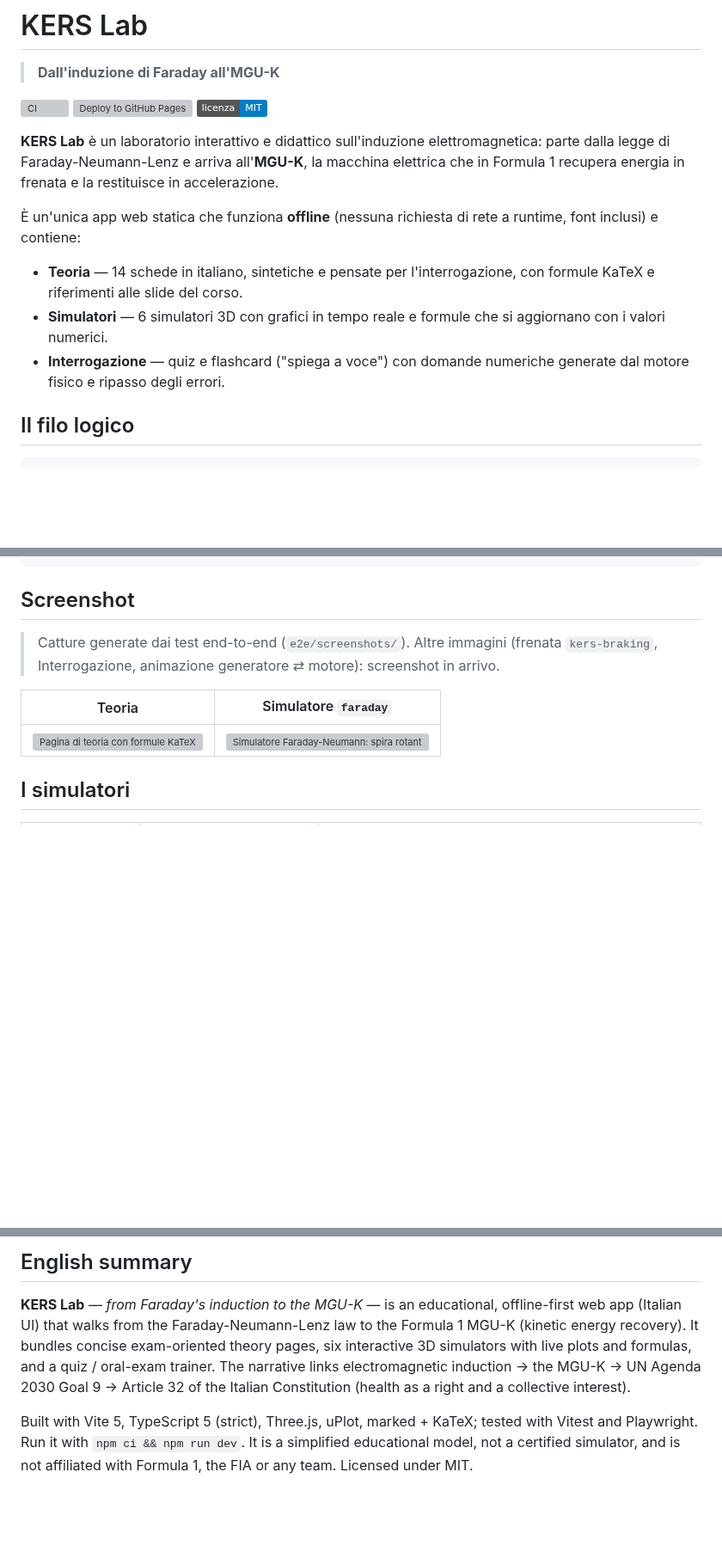
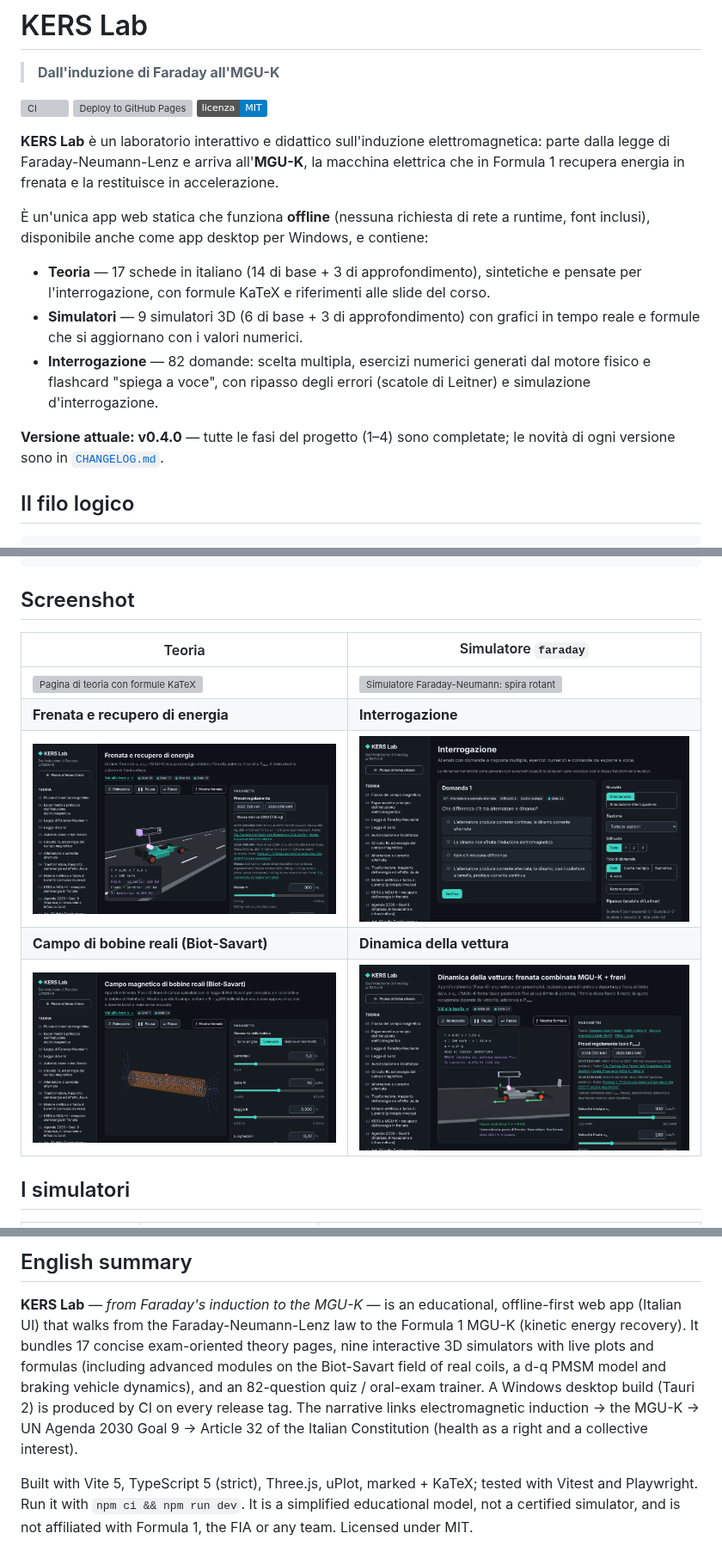
Before and after one commit to Chip-jpg/MGUK-KERS-Simulator, a Markdown page: README.md, 3 parts joined by grey strips. Shown at 86% size. GitHub-like rendering; pictures changed too: docs/media/car-dynamics-dark-1280x720.png (added), docs/media/field-biot-savart-dark-1280x720.png (added), docs/media/interrogazione-dark-1280x720.png (added); badges without logos; blank space fills up the shorter version; grey boxes are pictures that could not be loaded.

```diff
--- a/README.md
+++ b/README.md
@@ -11,14 +11,18 @@ parte dalla legge di Faraday-Neumann-Lenz e arriva all'**MGU-K**, la macchina el
 che in Formula 1 recupera energia in frenata e la restituisce in accelerazione.
 
 È un'unica app web statica che funziona **offline** (nessuna richiesta di rete a
-runtime, font inclusi) e contiene:
+runtime, font inclusi), disponibile anche come app desktop per Windows, e contiene:
 
-- **Teoria** — 14 schede in italiano, sintetiche e pensate per l'interrogazione, con
-  formule KaTeX e riferimenti alle slide del corso.
-- **Simulatori** — 6 simulatori 3D con grafici in tempo reale e formule che si
-  aggiornano con i valori numerici.
-- **Interrogazione** — quiz e flashcard ("spiega a voce") con domande numeriche
-  generate dal motore fisico e ripasso degli errori.
+- **Teoria** — 17 schede in italiano (14 di base + 3 di approfondimento), sintetiche e
+  pensate per l'interrogazione, con formule KaTeX e riferimenti alle slide del corso.
+- **Simulatori** — 9 simulatori 3D (6 di base + 3 di approfondimento) con grafici in
+  tempo reale e formule che si aggiornano con i valori numerici.
+- **Interrogazione** — 82 domande: scelta multipla, esercizi numerici generati dal
+  motore fisico e flashcard "spiega a voce", con ripasso degli errori (scatole di
+  Leitner) e simulazione d'interrogazione.
+
+**Versione attuale: v0.4.0** — tutte le fasi del progetto (1–4) sono completate; le
+novità di ogni versione sono in [`CHANGELOG.md`](CHANGELOG.md).
 
 ## Il filo logico
 
@@ -40,12 +44,13 @@ Art. 32 Costituzione — la salute come diritto individuale e interesse colletti
 
 ## Screenshot
 
-> Catture generate dai test end-to-end (`e2e/screenshots/`). Altre immagini
-> (frenata `kers-braking`, Interrogazione, animazione generatore ⇄ motore): screenshot in arrivo.
-
-| Teoria                                                                          | Simulatore `faraday`                                                                                                     |
-| ------------------------------------------------------------------------------- | ------------------------------------------------------------------------------------------------------------------------ |
-| ![Pagina di teoria con formule KaTeX](e2e/screenshots/theory-dark-1280x720.png) | ![Simulatore Faraday-Neumann: spira rotante nel campo uniforme e parametri](e2e/screenshots/sim-empty-dark-1280x720.png) |
+| Teoria                                                                                               | Simulatore `faraday`                                                                                         |
+| ---------------------------------------------------------------------------------------------------- | ------------------------------------------------------------------------------------------------------------ |
+| ![Pagina di teoria con formule KaTeX](e2e/screenshots/theory-dark-1280x720.png)                      | ![Simulatore Faraday-Neumann: spira rotante nel campo uniforme](e2e/screenshots/sim-empty-dark-1280x720.png) |
+| **Frenata e recupero di energia**                                                                    | **Interrogazione**                                                                                           |
+| ![Frenata con MGU-K al limite di potenza e freni a disco](docs/media/kers-braking-dark-1280x720.png) | ![Modalità Interrogazione con domanda a scelta multipla](docs/media/interrogazione-dark-1280x720.png)        |
+| **Campo di bobine reali (Biot-Savart)**                                                              | **Dinamica della vettura**                                                                                   |
+| ![Linee di campo di un solenoide reale](docs/media/field-biot-savart-dark-1280x720.png)              | ![Frenata combinata MGU-K + freni con forze sugli assi](docs/media/car-dynamics-dark-1280x720.png)           |
 
 ## I simulatori
 
@@ -183,9 +199,11 @@ test obbligatori, fisica "pura", testi in italiano e codice in inglese.
 
 **KERS Lab** — _from Faraday's induction to the MGU-K_ — is an educational, offline-first
 web app (Italian UI) that walks from the Faraday-Neumann-Lenz law to the Formula 1
-MGU-K (kinetic energy recovery). It bundles concise exam-oriented theory pages,
-six interactive 3D simulators with live plots and formulas, and a quiz / oral-exam
-trainer. The narrative links electromagnetic induction → the MGU-K → UN Agenda 2030
+MGU-K (kinetic energy recovery). It bundles 17 concise exam-oriented theory pages,
+nine interactive 3D simulators with live plots and formulas (including advanced
+modules on the Biot-Savart field of real coils, a d-q PMSM model and braking vehicle
+dynamics), and an 82-question quiz / oral-exam trainer. A Windows desktop build
+(Tauri 2) is produced by CI on every release tag. The narrative links electromagnetic induction → the MGU-K → UN Agenda 2030
 Goal 9 → Article 32 of the Italian Constitution (health as a right and a collective
 interest).
 
```
Also changed, not shown: other parts of README.md (+15 -4 lines), CHANGELOG.md (+16 -1 lines), content/theory/16-pmsm-dq.md (+3 -3 lines), 8 other files.
